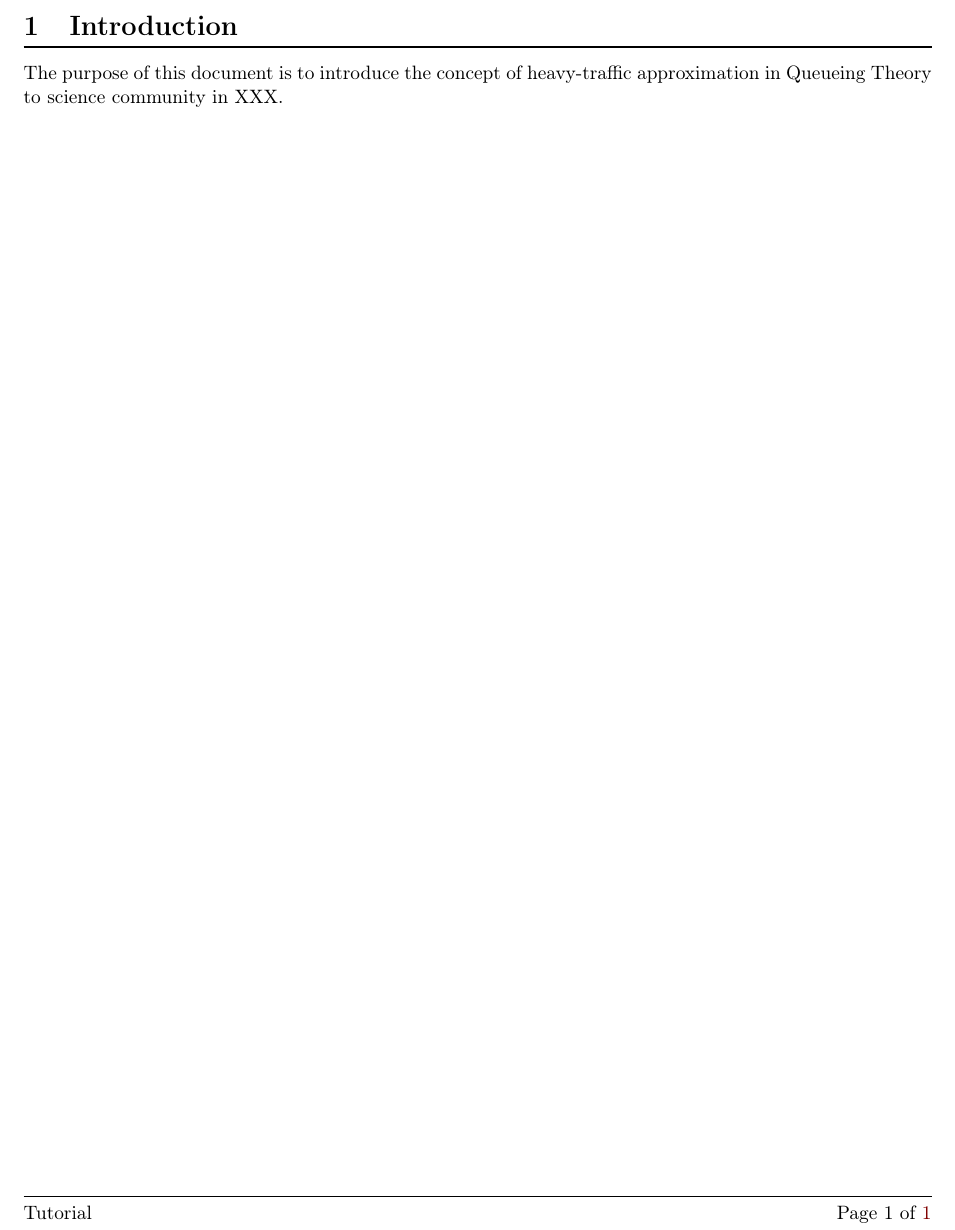
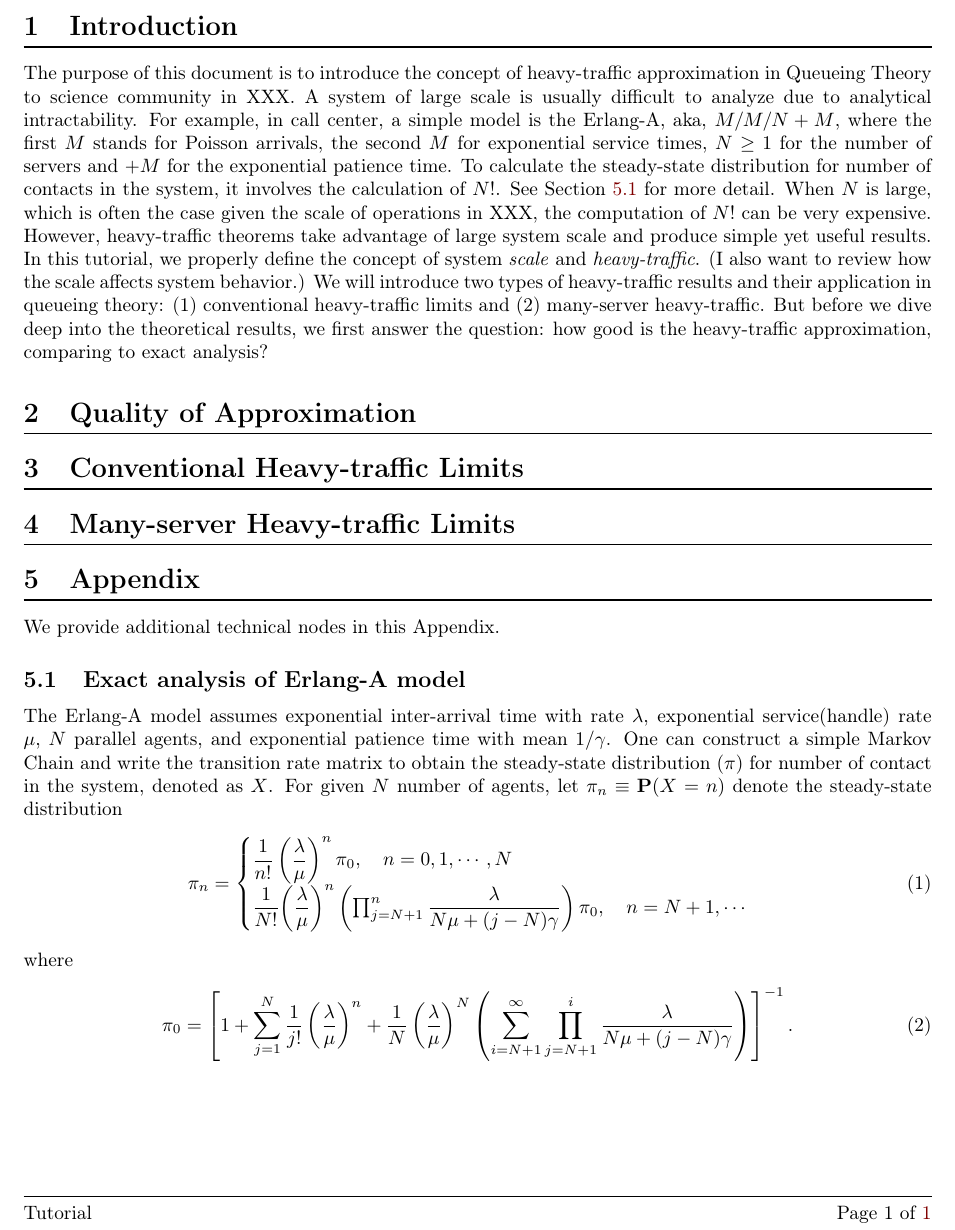
Before and after one commit to zlispositive/A-Review-of-the-Application-of-Diffusion-Approximations-to-the-Control-of-Many-Server-Queues, a LaTeX document (main.tex): part of the page, cut so that both start at the same text. Compiled offline with pdfLaTeX.

Commit message:
Introduction

```diff
--- a/main.tex
+++ b/main.tex
@@ -5,6 +5,7 @@
 
 
 \usepackage{amsmath} % Underbrace and alignment
+\usepackage{amssymb}
 \usepackage[displaymath, mathlines]{lineno} % Line numbers
 \usepackage[margin=1in]{geometry} % Set Amazon margin (1 inch)
 \usepackage{fancyhdr} % Headers and Footers
@@ -103,6 +104,38 @@
 \maketitle
 
 \section{Introduction}
-The purpose of this document is to introduce the concept of heavy-traffic approximation in Queueing Theory to science community in XXX.
+The purpose of this document is to introduce the concept of heavy-traffic approximation in Queueing Theory to science community in XXX. A system of large scale is usually difficult to analyze due to analytical intractability. For example, in call center, a simple model is the Erlang-A, aka, $M/M/N+M$, where the first $M$ stands for Poisson arrivals, the second $M$ for exponential service times, $N\geq 1$ for the number of servers and $+M$ for the exponential patience time. To calculate the steady-state distribution for number of contacts in the system, it involves the calculation of $N!$. See Section \ref{sec:appendix-erlanga} for more detail. When $N$ is large, which is often the case given the scale of operations in XXX, the computation of $N!$ can be very expensive. However, heavy-traffic theorems take advantage of large system scale and produce simple yet useful results.
+
+In this tutorial, we properly define the concept of system \textit{scale} and \textit{heavy-traffic}. (I also want to review how the scale affects system behavior.) We will introduce two types of heavy-traffic results and their application in queueing theory: (1) conventional heavy-traffic limits and (2) many-server heavy-traffic.  But before we dive deep into the theoretical results, we first answer the question: how good is the heavy-traffic approximation, comparing to exact analysis?
+
+\section{Quality of Approximation}
+
+\section{Conventional Heavy-traffic Limits}
+
+\section{Many-server Heavy-traffic Limits}
+
+\section{Appendix}
+We provide additional technical nodes in this Appendix.
+
+\subsection{Exact analysis of Erlang-A model}\label{sec:appendix-erlanga}
+The Erlang-A model assumes exponential inter-arrival time with rate $\lambda$, exponential service(handle) rate $\mu$, $N$ parallel agents, and exponential patience time with mean $1/\gamma$. One can construct a simple Markov Chain and write the transition rate matrix to obtain the steady-state distribution ($\mathbf{\pi}$) for number of contact in the system, denoted as $X$. For given $N$ number of agents, let $\pi_n\equiv\mathbf{P}(X=n)$ denote the steady-state distribution
+\begin{align}
+	\pi_n=\begin{cases}
+		 \dfrac{1}{n!}\left({\dfrac{\lambda}{\mu}}\right)^n\pi_0,\quad n=0,1,\cdots,N\\
+		 \dfrac{1}{N!}
+		 {\left(\dfrac{\lambda}{\mu}\right)}^n
+		 \left(
+		 \prod_{j=N+1}^n\dfrac{\lambda}{N\mu+(j-N)\gamma}
+		 \right)\pi_0, \quad n=N+1, \cdots
+	\end{cases}
+\end{align}where
+\begin{align}
+	\pi_0=\left[1+\sum_{j=1}^{N}\dfrac{1}{j!}\left({\dfrac{\lambda}{\mu}}\right)^n
+	+\dfrac{1}{N}\left({\dfrac{\lambda}{\mu}}\right)^N
+	\left(\sum_{i=N+1}^{\infty}\prod_{j=N+1}^i\dfrac{\lambda}{N\mu+(j-N)\gamma}\right)
+	\right]^{-1}.
+\end{align}
+
+
 
 \end{document}
```
Also changed, not shown: heavytraffic.bib (+20 -0 lines), main.pdf, 6 other files.
